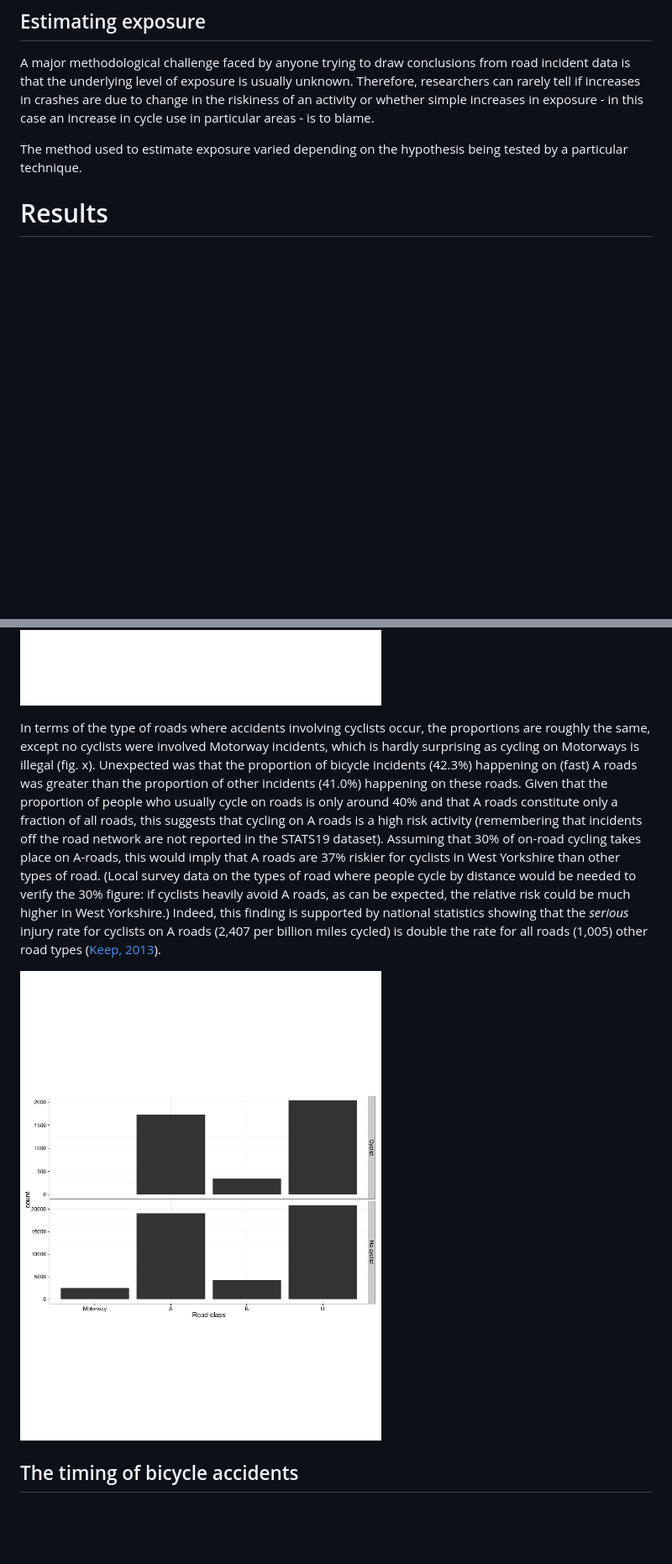
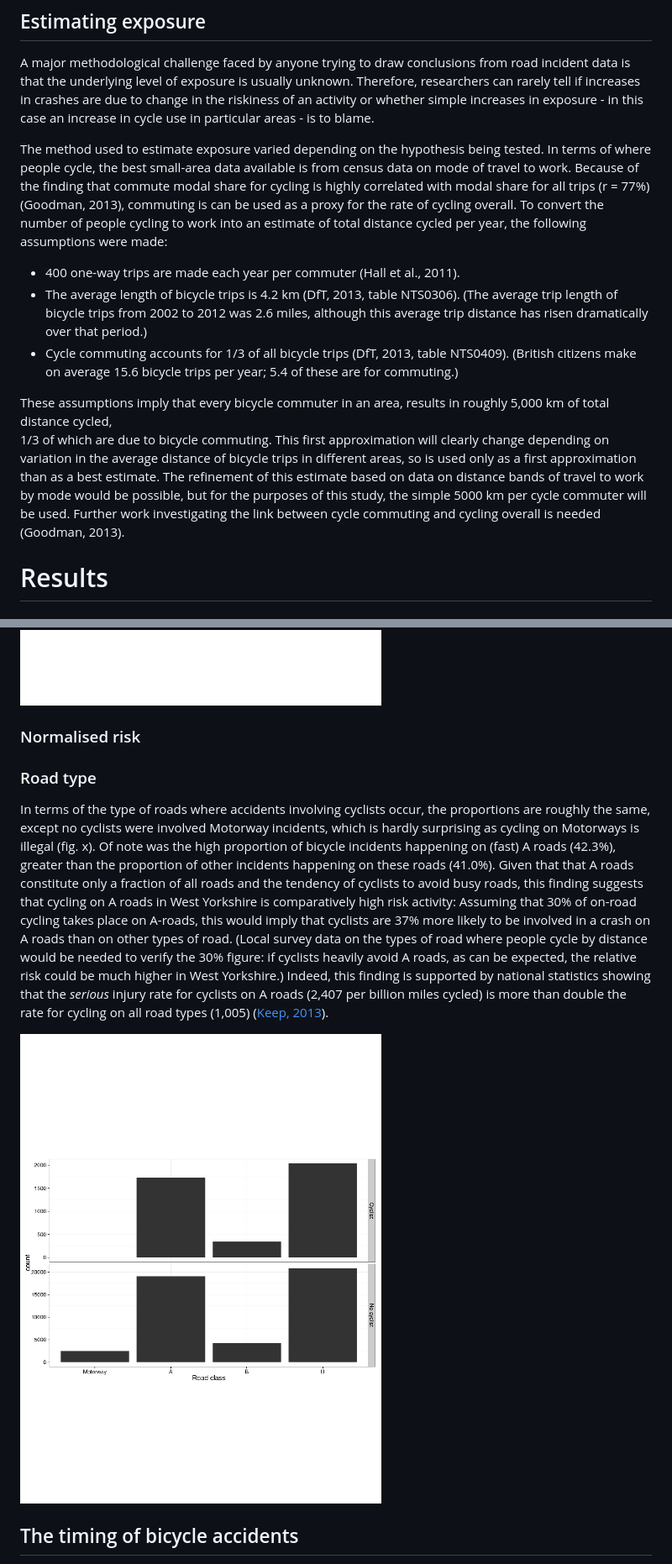
Before and after one commit to Robinlovelace/bikeR, a Markdown page: stat19.md, 2 parts joined by grey strips. Shown at 84% size. Rendered like a GitHub page; pictures changed too: figure/unnamed-chunk-6.png, figure/unnamed-chunk-8.png; blank space fills up the shorter version.

Commit message:
preparing for geo analysis of exposure

```diff
--- a/stat19.md
+++ b/stat19.md
@@ -259,10 +259,33 @@ this case an increase in cycle use in particular areas -
 is to blame.
 
 The method used to estimate exposure varied depending on
-the hypothesis being tested by a particular technique.
+the hypothesis being tested. In terms of where people cycle,
+the best small-area data available is from census data on
+mode of travel to work. Because of the finding that commute
+modal share for cycling is highly correlated with modal share for
+all trips (r = 77%) (Goodman, 2013), commuting is can be used as
+a proxy for the rate of cycling overall. To convert the number of
+people cycling to work into an estimate of total distance cycled per
+year, the following assumptions were made:
 
+- 400 one-way trips are made each year per commuter (Hall et al., 2011).
+- The average length of bicycle trips is 4.2 km (DfT, 2013, table NTS0306).
+(The average trip length of bicycle trips from 2002 to 2012 was 2.6 miles, although this average trip distance has risen dramatically over that period.)
+- Cycle commuting accounts for 1/3 of all bicycle trips (DfT, 2013, table NTS0409).
+(British citizens make on average 15.6 bicycle trips per year; 5.4 of these are for commuting.)
 
-
+These assumptions imply that every bicycle commuter in an area,
+results in roughly 5,000 km of total distance cycled,
+1/3 of which are due to bicycle commuting.
+This first approximation will clearly change depending on variation
+in the average distance of bicycle trips in different areas, so is used
+only as a first approximation than as a best estimate.
+The refinement of this estimate based on data on distance
+bands of travel to work by mode would be possible, but
+for the purposes of this study, the simple 5000 km per cycle commuter will
+be used. Further
+work investigating the link between cycle commuting and cycling overall
+is needed (Goodman, 2013).
 
 
 
@@ -323,34 +349,43 @@ each area by exposure.
 ![Kernel Density Estimates for incidents involving cyclists (left) and no cyclists (right)](figure/unnamed-chunk-6.png)
 
 
+### Normalised risk
+
+
+
+
+
+
+
+
+### Road type
 
 In terms of the type of roads where accidents involving cyclists
 occur, the proportions are roughly the same, except no cyclists
 were involved Motorway incidents, which is hardly surprising
 as cycling on Motorways is illegal (fig. x).
-Unexpected was that the proportion of bicycle incidents (42.3%)
-happening on (fast) A roads was greater than the proportion
-of other incidents (41.0%) happening on these roads.
-Given that the proportion of people who usually cycle on roads
-is only around 40% and that A roads constitute only a fraction
-of all roads, this suggests that cycling on A roads is a high risk
-activity (remembering that incidents off the
-road network are not reported in the STATS19 dataset).
+Of note was the high proportion of bicycle incidents
+happening on (fast) A roads (42.3%), greater than the proportion
+of other incidents happening on these roads (41.0%).
+Given that that A roads constitute only a fraction
+of all roads and the tendency of cyclists to avoid busy roads,
+this finding suggests that cycling on A roads in West Yorkshire is
+comparatively high risk activity:
 Assuming that 30% of on-road cycling takes place on A-roads,
-this would imply that A roads are 37% riskier for
-cyclists in West Yorkshire than other types of road. (Local survey data on
+this would imply that cyclists are 37% more likely
+to be involved in a crash on A roads than on other types of road.
+(Local survey data on
 the types of road where people cycle by distance would be needed
 to verify the 30% figure: if cyclists heavily avoid A roads, as can be
 expected, the relative risk could be much higher in West Yorkshire.)
 Indeed, this finding is supported by national statistics showing that
 the *serious* injury rate for cyclists on A roads (2,407 per
-billion miles cycled) is double the rate for all roads (1,005)
-other road types
-([Keep, 2013](http://www.parliament.uk/briefing-papers/SN06224.pdf)).
+billion miles cycled) is more than double the rate for cycling on all road
+types (1,005) ([Keep, 2013](http://www.parliament.uk/briefing-papers/SN06224.pdf)).
 
 <!--Could talk about deaths here also...-->
 
-![Number of road incidents in West Yorkshire with cyclists (top) and no cyclists (bottom) involved by road class](figure/unnamed-chunk-7.png)
+![Number of road incidents in West Yorkshire with cyclists (top) and no cyclists (bottom) involved by road class](figure/unnamed-chunk-8.png)
 
 
 
```
Also changed, not shown: other parts of stat19.md (+8 -5 lines), figure/unnamed-chunk-2.png, figure/unnamed-chunk-3.png (added), figure/unnamed-chunk-4.png, figure/unnamed-chunk-5.png, 1 other file.
